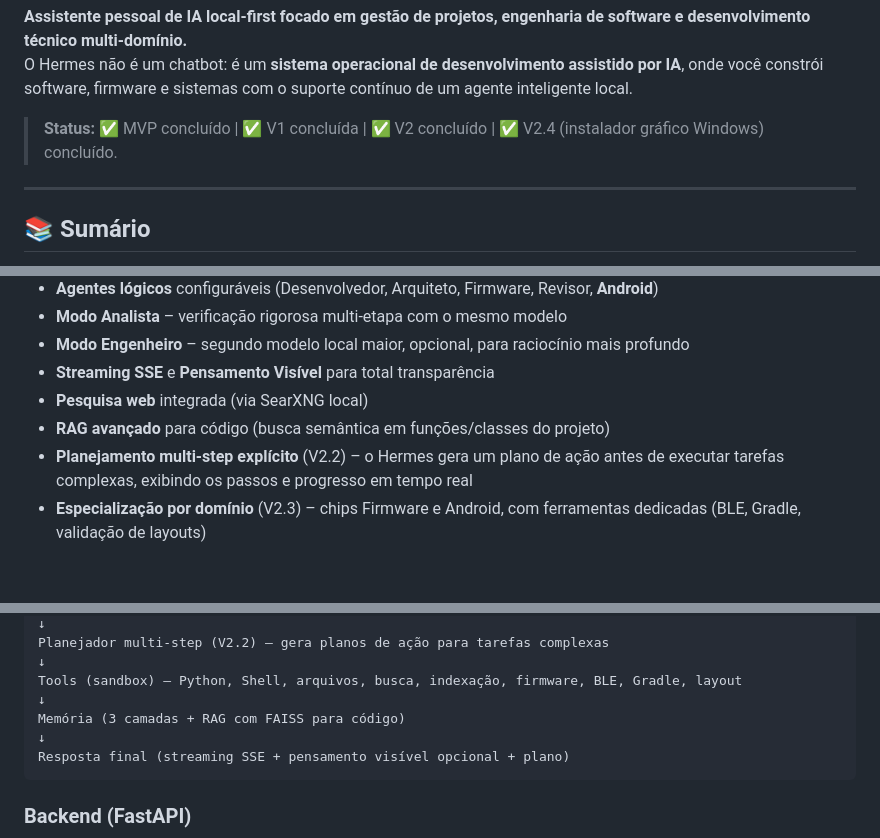
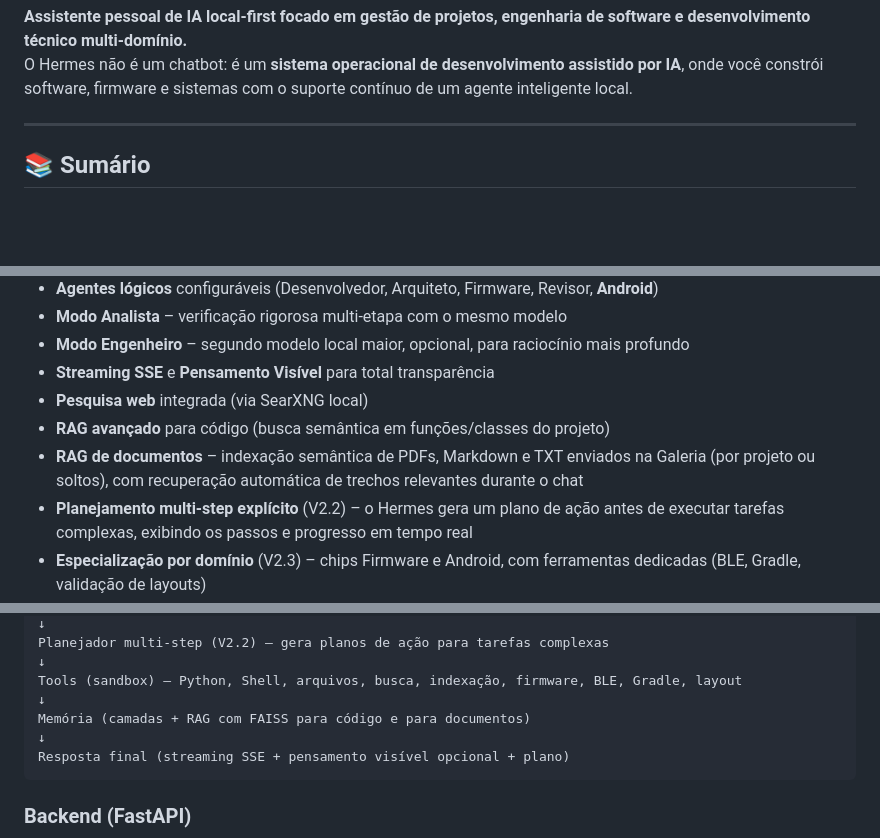
Before and after one commit to felipesantoliver/hermes-ia, a Markdown page: README.md, 3 parts joined by grey strips. GitHub-like rendering; blank space fills up the shorter version.

````diff
--- a/README.md
+++ b/README.md
@@ -2,8 +2,6 @@
 
 **Assistente pessoal de IA local-first focado em gestão de projetos, engenharia de software e desenvolvimento técnico multi-domínio.**
 O Hermes não é um chatbot: é um **sistema operacional de desenvolvimento assistido por IA**, onde você constrói software, firmware e sistemas com o suporte contínuo de um agente inteligente local.
-
-> **Status:** ✅ MVP concluído | ✅ V1 concluída | ✅ V2 concluído | ✅ V2.4 (instalador gráfico Windows) concluído.
 
 ---
 
@@ -36,6 +34,7 @@ O Hermes é um ambiente onde **projetos são entidades vivas**, decisões arquit
 - **Streaming SSE** e **Pensamento Visível** para total transparência
 - **Pesquisa web** integrada (via SearXNG local)
 - **RAG avançado** para código (busca semântica em funções/classes do projeto)
+- **RAG de documentos** – indexação semântica de PDFs, Markdown e TXT enviados na Galeria (por projeto ou soltos), com recuperação automática de trechos relevantes durante o chat
 - **Planejamento multi‑step explícito** (V2.2) – o Hermes gera um plano de ação antes de executar tarefas complexas, exibindo os passos e progresso em tempo real
 - **Especialização por domínio** (V2.3) – chips Firmware e Android, com ferramentas dedicadas (BLE, Gradle, validação de layouts)
 - **Instalador gráfico para Windows** (V2.4) – assistente "next, next, finish" que detecta a placa de vídeo, baixa o modelo certo e cria os atalhos, sem precisar de linha de comando
@@ -62,7 +61,7 @@ Planejador multi‑step (V2.2) – gera planos de ação para tarefas complexas
 ↓
 Tools (sandbox) – Python, Shell, arquivos, busca, indexação, firmware, BLE, Gradle, layout
 ↓
-Memória (3 camadas + RAG com FAISS para código)
+Memória (camadas + RAG com FAISS para código e para documentos)
 ↓
 Resposta final (streaming SSE + pensamento visível opcional + plano)
 ```
````
Also changed, not shown: other parts of README.md (+49 -14 lines).
